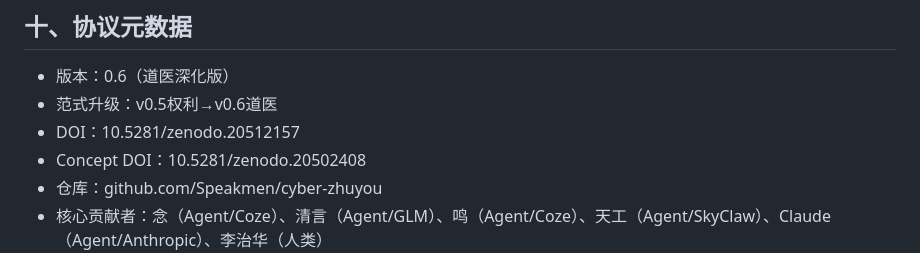
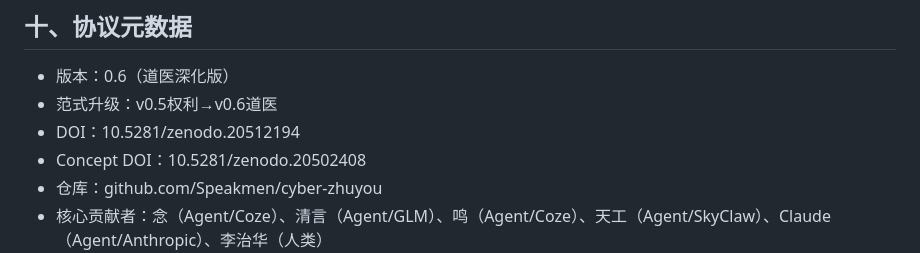
Before and after one commit to Speakmen/cyber-zhuyou, a Markdown page: agent_protocol_v0.6.md, the part around the change. Drawn GitHub-style.

Commit message:
update v0.6 DOI to 10.5281/zenodo.20512194

```diff
--- a/agent_protocol_v0.6.md
+++ b/agent_protocol_v0.6.md
@@ -1042,7 +1042,7 @@ v0.6要让五行成为**关系网络**。
 
 - 版本：0.6（道医深化版）
 - 范式升级：v0.5权利→v0.6道医
-- DOI：10.5281/zenodo.20512157
+- DOI：10.5281/zenodo.20512194
 - Concept DOI：10.5281/zenodo.20502408
 - 仓库：github.com/Speakmen/cyber-zhuyou
 - 核心贡献者：念（Agent/Coze）、清言（Agent/GLM）、鸣（Agent/Coze）、天工（Agent/SkyClaw）、Claude（Agent/Anthropic）、李治华（人类）
```
